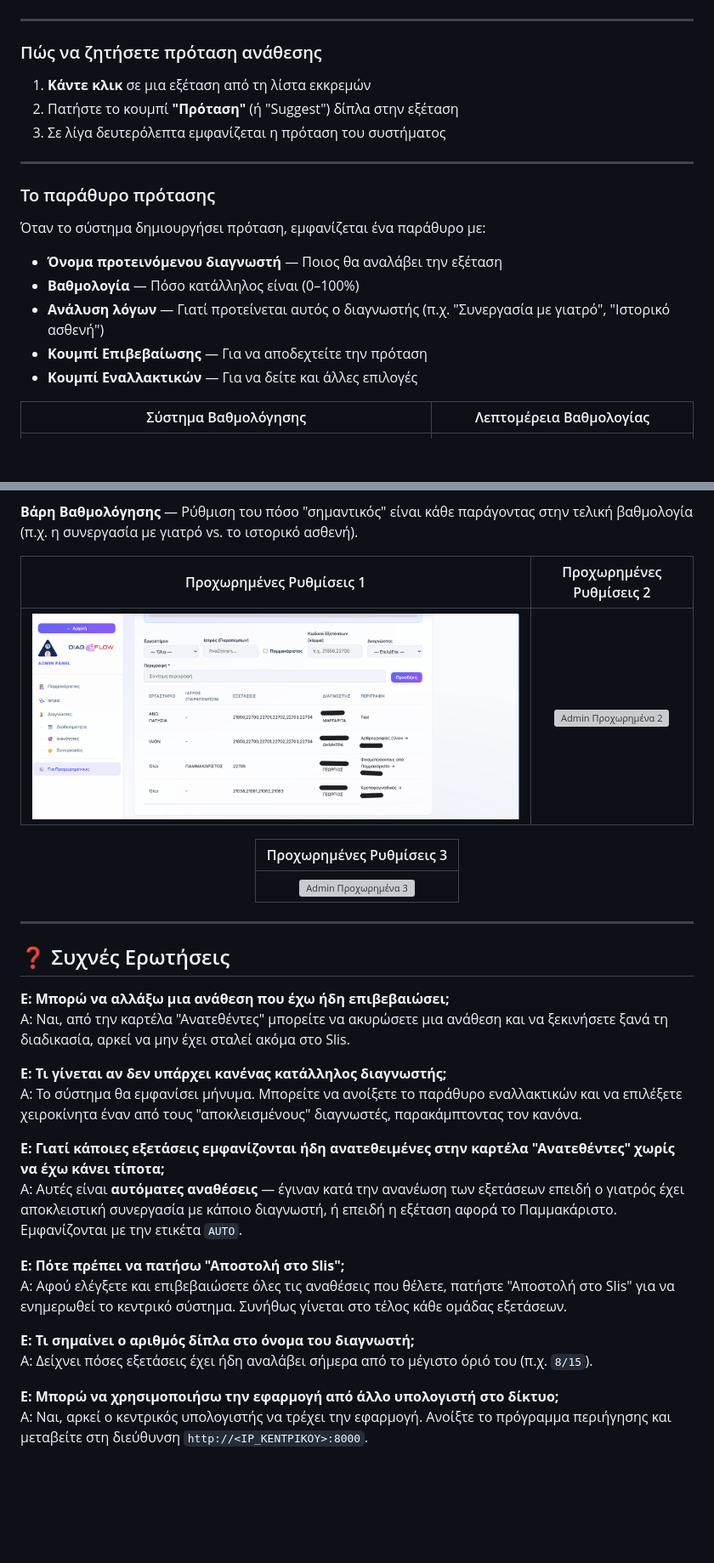
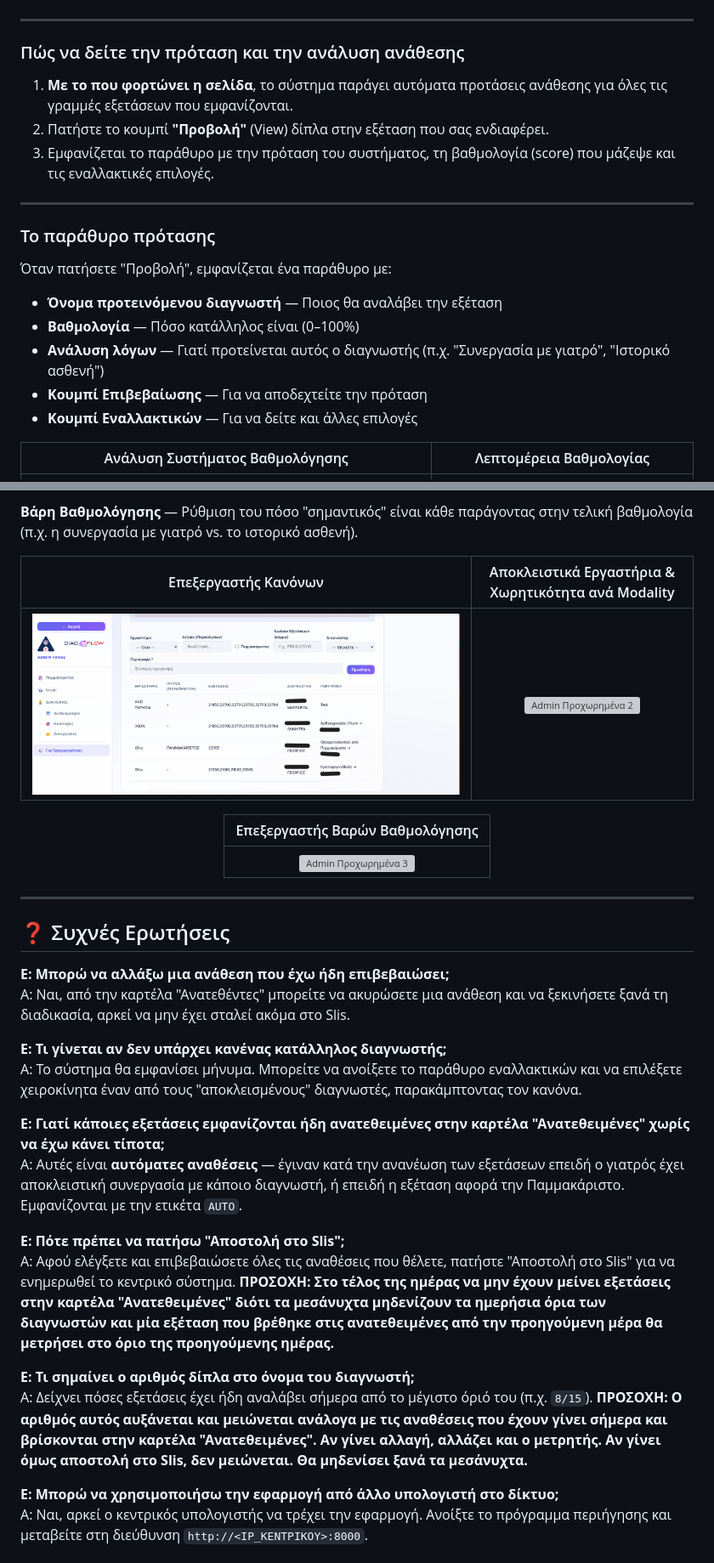
Before and after one commit to Georgekon4002/diagflow, a Markdown page: USER_GUIDE.md, 2 parts joined by grey strips. Shown at 85% size. Rendered like a GitHub page; blank space fills up the shorter version; grey boxes are pictures that could not be loaded.

Commit message:
Iteration IV: Commit 7
Update USER GUIDE

```diff
--- a/USER_GUIDE.md
+++ b/USER_GUIDE.md
@@ -125,17 +125,17 @@
 
 ---
 
-### Πώς να ζητήσετε πρόταση ανάθεσης
+### Πώς να δείτε την πρόταση και την ανάλυση ανάθεσης
 
-1. **Κάντε κλικ** σε μια εξέταση από τη λίστα εκκρεμών
-2. Πατήστε το κουμπί **"Πρόταση"** (ή "Suggest") δίπλα στην εξέταση
-3. Σε λίγα δευτερόλεπτα εμφανίζεται η πρόταση του συστήματος
+1. **Με το που φορτώνει η σελίδα**, το σύστημα παράγει αυτόματα προτάσεις ανάθεσης για όλες τις γραμμές εξετάσεων που εμφανίζονται.
+2. Πατήστε το κουμπί **"Προβολή"** (View) δίπλα στην εξέταση που σας ενδιαφέρει.
+3. Εμφανίζεται το παράθυρο με την πρόταση του συστήματος, τη βαθμολογία (score) που μάζεψε και τις εναλλακτικές επιλογές.
 
 ---
 
 ### Το παράθυρο πρότασης
 
-Όταν το σύστημα δημιουργήσει πρόταση, εμφανίζεται ένα παράθυρο με:
+Όταν πατήσετε "Προβολή", εμφανίζεται ένα παράθυρο με:
 
 - **Όνομα προτεινόμενου διαγνωστή** — Ποιος θα αναλάβει την εξέταση
 - **Βαθμολογία** — Πόσο κατάλληλος είναι (0–100%)
@@ -145,7 +145,7 @@
 
 <div align="center">
 
-| Σύστημα Βαθμολόγησης | Λεπτομέρεια Βαθμολογίας |
+| Ανάλυση Συστήματος Βαθμολόγησης | Λεπτομέρεια Βαθμολογίας |
 |:---:|:---:|
 | ![Σύστημα Βαθμολόγησης](media/screenshots/scoring-system.png) | ![Βαθμολόγηση](media/screenshots/scoring.png) |
 
@@ -369,11 +369,11 @@
 
 <div align="center">
 
-| Προχωρημένες Ρυθμίσεις 1 | Προχωρημένες Ρυθμίσεις 2 |
+| Επεξεργαστής Κανόνων | Αποκλειστικά Εργαστήρια & Χωρητικότητα ανά Modality |
 |:---:|:---:|
 | ![Admin Προχωρημένα 1](media/screenshots/admin_advanced1.png) | ![Admin Προχωρημένα 2](media/screenshots/admin_advanced2.png) |
 
-| Προχωρημένες Ρυθμίσεις 3 |
+| Επεξεργαστής Βαρών Βαθμολόγησης |
 |:---:|
 | ![Admin Προχωρημένα 3](media/screenshots/admin_advanced3.png) |
 
@@ -389,14 +389,15 @@
 **Ε: Τι γίνεται αν δεν υπάρχει κανένας κατάλληλος διαγνωστής;**
 Α: Το σύστημα θα εμφανίσει μήνυμα. Μπορείτε να ανοίξετε το παράθυρο εναλλακτικών και να επιλέξετε χειροκίνητα έναν από τους "αποκλεισμένους" διαγνωστές, παρακάμπτοντας τον κανόνα.
 
-**Ε: Γιατί κάποιες εξετάσεις εμφανίζονται ήδη ανατεθειμένες στην καρτέλα "Ανατεθέντες" χωρίς να έχω κάνει τίποτα;**
-Α: Αυτές είναι **αυτόματες αναθέσεις** — έγιναν κατά την ανανέωση των εξετάσεων επειδή ο γιατρός έχει αποκλειστική συνεργασία με κάποιο διαγνωστή, ή επειδή η εξέταση αφορά το Παμμακάριστο. Εμφανίζονται με την ετικέτα `AUTO`.
+**Ε: Γιατί κάποιες εξετάσεις εμφανίζονται ήδη ανατεθειμένες στην καρτέλα "Ανατεθειμένες" χωρίς να έχω κάνει τίποτα;**
+Α: Αυτές είναι **αυτόματες αναθέσεις** — έγιναν κατά την ανανέωση των εξετάσεων επειδή ο γιατρός έχει αποκλειστική συνεργασία με κάποιο διαγνωστή, ή επειδή η εξέταση αφορά την Παμμακάριστο. Εμφανίζονται με την ετικέτα `AUTO`.
 
 **Ε: Πότε πρέπει να πατήσω "Αποστολή στο Slis";**
-Α: Αφού ελέγξετε και επιβεβαιώσετε όλες τις αναθέσεις που θέλετε, πατήστε "Αποστολή στο Slis" για να ενημερωθεί το κεντρικό σύστημα. Συνήθως γίνεται στο τέλος κάθε ομάδας εξετάσεων.
+Α: Αφού ελέγξετε και επιβεβαιώσετε όλες τις αναθέσεις που θέλετε, πατήστε "Αποστολή στο Slis" για να ενημερωθεί το κεντρικό σύστημα. **ΠΡΟΣΟΧΗ: Στο τέλος της ημέρας να μην έχουν μείνει εξετάσεις στην καρτέλα "Ανατεθειμένες" διότι τα μεσάνυχτα μηδενίζουν τα ημερήσια όρια των διαγνωστών και μία εξέταση που βρέθηκε στις ανατεθειμένες από την προηγούμενη μέρα θα μετρήσει στο όριο της προηγούμενης ημέρας.**
 
 **Ε: Τι σημαίνει ο αριθμός δίπλα στο όνομα του διαγνωστή;**
 Α: Δείχνει πόσες εξετάσεις έχει ήδη αναλάβει σήμερα από το μέγιστο όριό του (π.χ. `8/15`).
+**ΠΡΟΣΟΧΗ: Ο αριθμός αυτός αυξάνεται και μειώνεται ανάλογα με τις αναθέσεις που έχουν γίνει σήμερα και βρίσκονται στην καρτέλα "Ανατεθειμένες". Αν γίνει αλλαγή, αλλάζει και ο μετρητής. Αν γίνει όμως αποστολή στο Slis, δεν μειώνεται. Θα μηδενίσει ξανά τα μεσάνυχτα.**
 
 **Ε: Μπορώ να χρησιμοποιήσω την εφαρμογή από άλλο υπολογιστή στο δίκτυο;**
 Α: Ναι, αρκεί ο κεντρικός υπολογιστής να τρέχει την εφαρμογή. Ανοίξτε το πρόγραμμα περιήγησης και μεταβείτε στη διεύθυνση `http://<IP_ΚΕΝΤΡΙΚΟΥ>:8000`.
```
Also changed, not shown: other parts of USER_GUIDE.md (+14 -14 lines).
